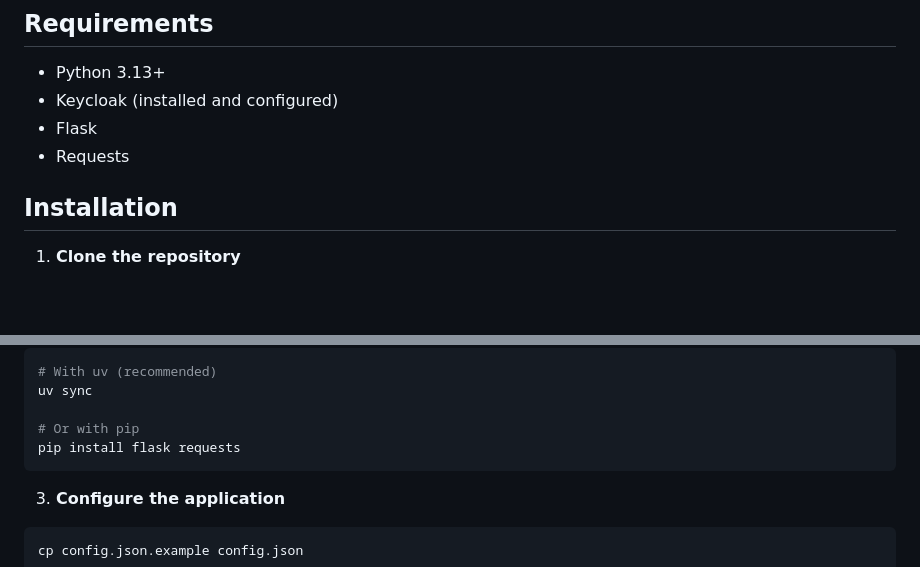
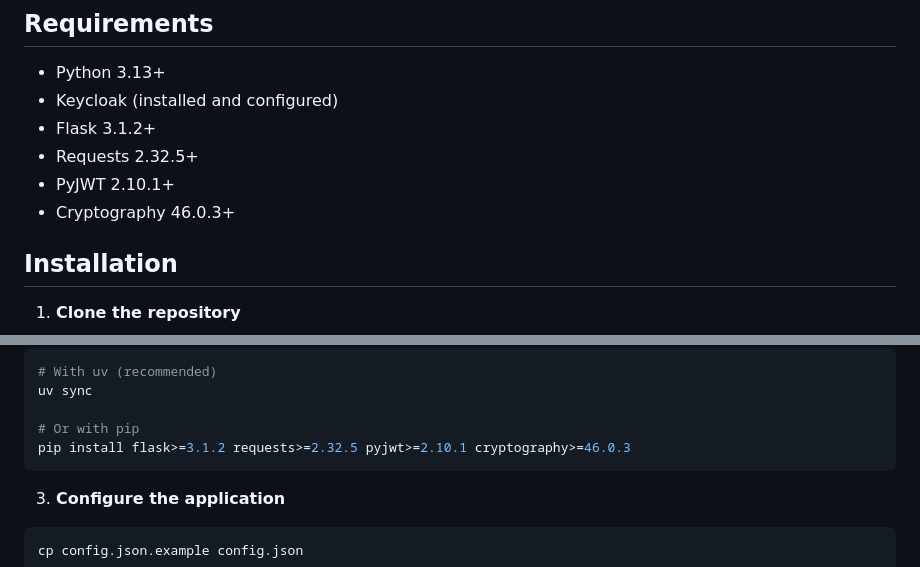
Before and after one commit to janorga/keycloak-poc, a Markdown page: README.md, 2 parts joined by grey strips. GitHub-like rendering; blank space fills up the shorter version.

Commit message:
docs(readme): update reqs

````diff
--- a/README.md
+++ b/README.md
@@ -16,8 +16,10 @@ Sample Flask application that implements authentication and authorization using
 
 - Python 3.13+
 - Keycloak (installed and configured)
-- Flask
-- Requests
+- Flask 3.1.2+
+- Requests 2.32.5+
+- PyJWT 2.10.1+
+- Cryptography 46.0.3+
 
 ## Installation
 
@@ -33,7 +35,7 @@ cd authlab
 uv sync
 
 # Or with pip
-pip install flask requests
+pip install flask>=3.1.2 requests>=2.32.5 pyjwt>=2.10.1 cryptography>=46.0.3
 ```
 
 3. **Configure the application**
````
